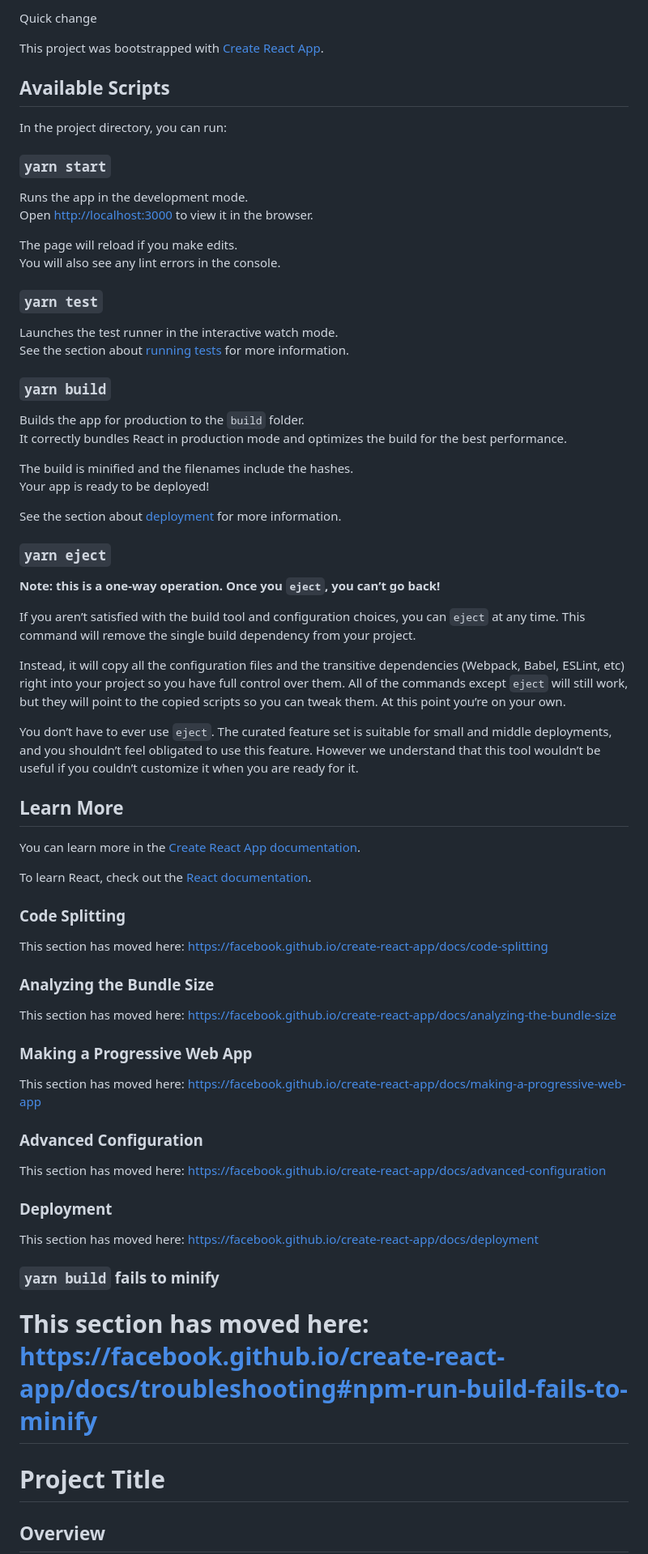
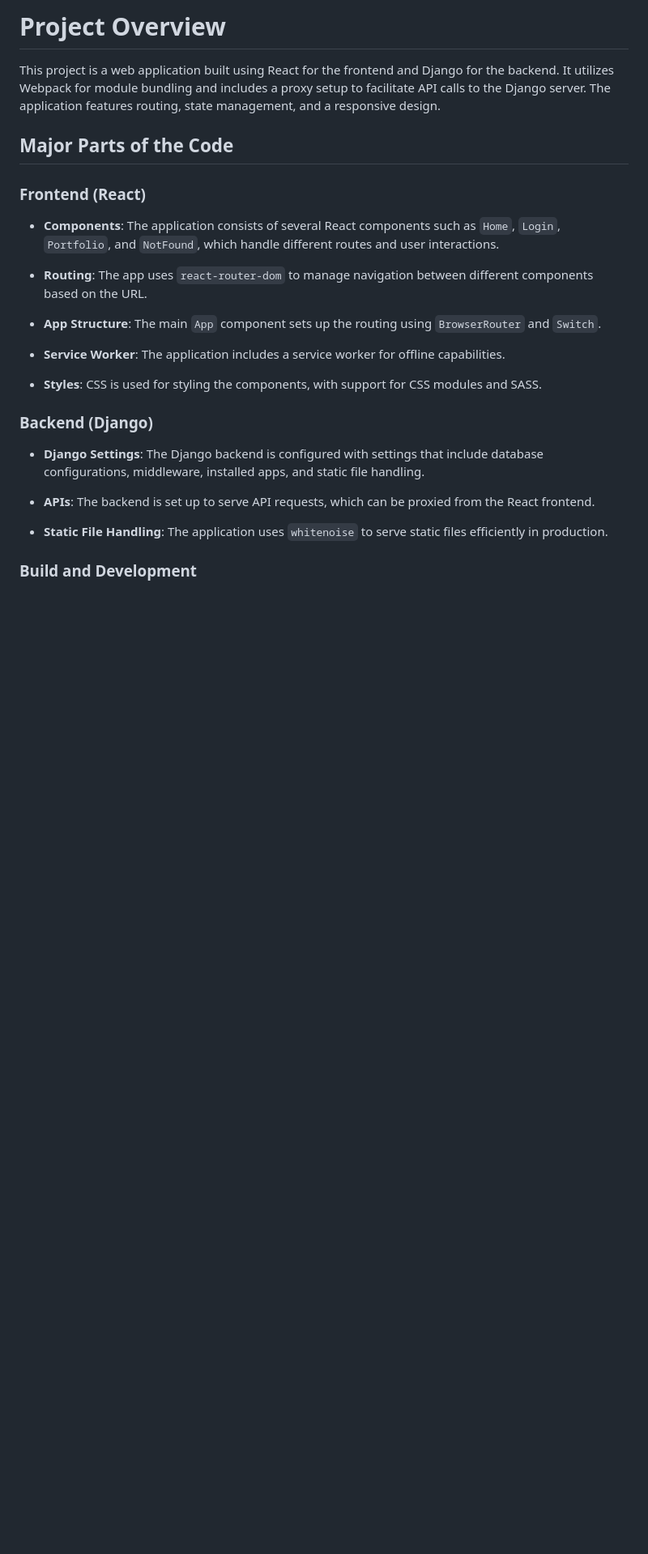
Before and after one commit to rmahtab0079/stock_app, a Markdown page: README.md, the part around one of its changes. Shown at 81% size. GitHub-like rendering; blank space fills up the shorter version.

Commit message:
Create or update README.md

```diff
--- a/README.md
+++ b/README.md
@@ -1,75 +1,28 @@
-Quick change
+# Project Overview
 
-This project was bootstrapped with [Create React App](https://github.com/facebook/create-react-app).
+This project is a web application built using React for the frontend and Django for the backend. It utilizes Webpack for module bundling and includes a proxy setup to facilitate API calls to the Django server. The application features routing, state management, and a responsive design.
 
-## Available Scripts
+## Major Parts of the Code
 
-In the project directory, you can run:
+### Frontend (React)
 
-### `yarn start`
+- **Components**: The application consists of several React components such as `Home`, `Login`, `Portfolio`, and `NotFound`, which handle different routes and user interactions.
 
-Runs the app in the development mode.<br />
-Open [http://localhost:3000](http://localhost:3000) to view it in the browser.
+- **Routing**: The app uses `react-router-dom` to manage navigation between different components based on the URL.
 
-The page will reload if you make edits.<br />
-You will also see any lint errors in the console.
+- **App Structure**: The main `App` component sets up the routing using `BrowserRouter` and `Switch`.
 
-### `yarn test`
+- **Service Worker**: The application includes a service worker for offline capabilities.
 
-Launches the test runner in the interactive watch mode.<br />
-See the section about [running tests](https://facebook.github.io/create-react-app/docs/running-tests) for more information.
+- **Styles**: CSS is used for styling the components, with support for CSS modules and SASS.
 
-### `yarn build`
+### Backend (Django)
 
-Builds the app for production to the `build` folder.<br />
-It correctly bundles React in production mode and optimizes the build for the best performance.
+- **Django Settings**: The Django backend is configured with settings that include database configurations, middleware, installed apps, and static file handling.
 
-The build is minified and the filenames include the hashes.<br />
-Your app is ready to be deployed!
+- **APIs**: The backend is set up to serve API requests, which can be proxied from the React frontend.
 
-See the section about [deployment](https://facebook.github.io/create-react-app/docs/deployment) for more information.
+- **Static File Handling**: The application uses `whitenoise` to serve static files efficiently in production.
 
-### `yarn eject`
+### Build and Development
 
-**Note: this is a one-way operation. Once you `eject`, you can’t go back!**
-
-If you aren’t satisfied with the build tool and configuration choices, you can `eject` at any time. This command will remove the single build dependency from your project.
-
-Instead, it will copy all the configuration files and the transitive dependencies (Webpack, Babel, ESLint, etc) right into your project so you have full control over them. All of the commands except `eject` will still work, but they will point to the copied scripts so you can tweak them. At this point you’re on your own.
-
-You don’t have to ever use `eject`. The curated feature set is suitable for small and middle deployments, and you shouldn’t feel obligated to use this feature. However we understand that this tool wouldn’t be useful if you couldn’t customize it when you are ready for it.
-
-## Learn More
-
-You can learn more in the [Create React App documentation](https://facebook.github.io/create-react-app/docs/getting-started).
-
-To learn React, check out the [React documentation](https://reactjs.org/).
-
-### Code Splitting
-
-This section has moved here: https://facebook.github.io/create-react-app/docs/code-splitting
-
-### Analyzing the Bundle Size
-
-This section has moved here: https://facebook.github.io/create-react-app/docs/analyzing-the-bundle-size
-
-### Making a Progressive Web App
-
-This section has moved here: https://facebook.github.io/create-react-app/docs/making-a-progressive-web-app
-
-### Advanced Configuration
-
-This section has moved here: https://facebook.github.io/create-react-app/docs/advanced-configuration
-
-### Deployment
-
-This section has moved here: https://facebook.github.io/create-react-app/docs/deployment
-
-### `yarn build` fails to minify
-
-This section has moved here: https://facebook.github.io/create-react-app/docs/troubleshooting#npm-run-build-fails-to-minify
-=======
-# Project Title
-
-## Overview
-
```
Also changed, not shown: other parts of README.md (+45 -76 lines).
